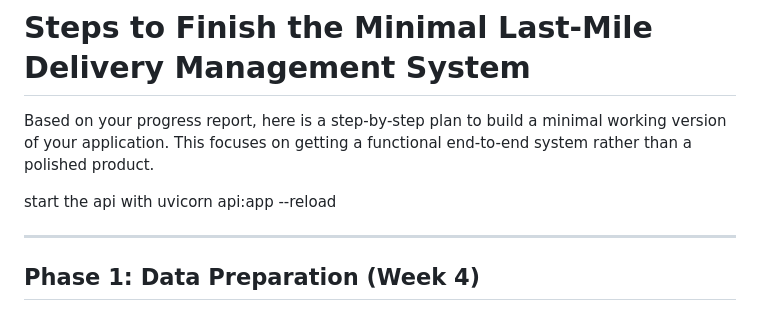
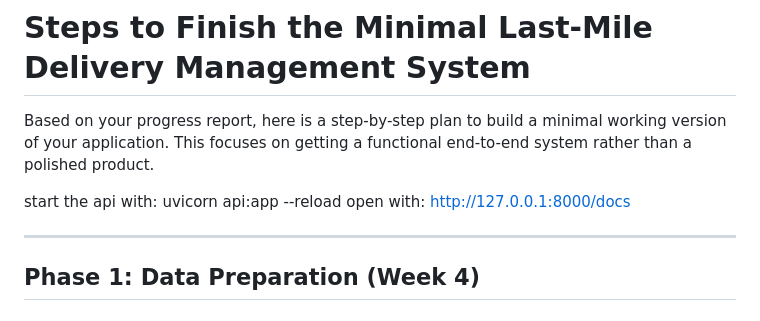
Before and after one commit to kai-jun/INF2003-project, a Markdown page: README.md, the part around the change. Rendered like a GitHub page.

Commit message:
Update API startup instructions in README
Clarify instructions for starting the API and accessing documentation.

```diff
--- a/README.md
+++ b/README.md
@@ -2,7 +2,8 @@
 
 Based on your progress report, here is a step-by-step plan to build a minimal working version of your application. This focuses on getting a functional end-to-end system rather than a polished product.
 
-start the api with uvicorn api:app --reload
+start the api with: uvicorn api:app --reload
+open with: http://127.0.0.1:8000/docs
 
 ---
 
```
